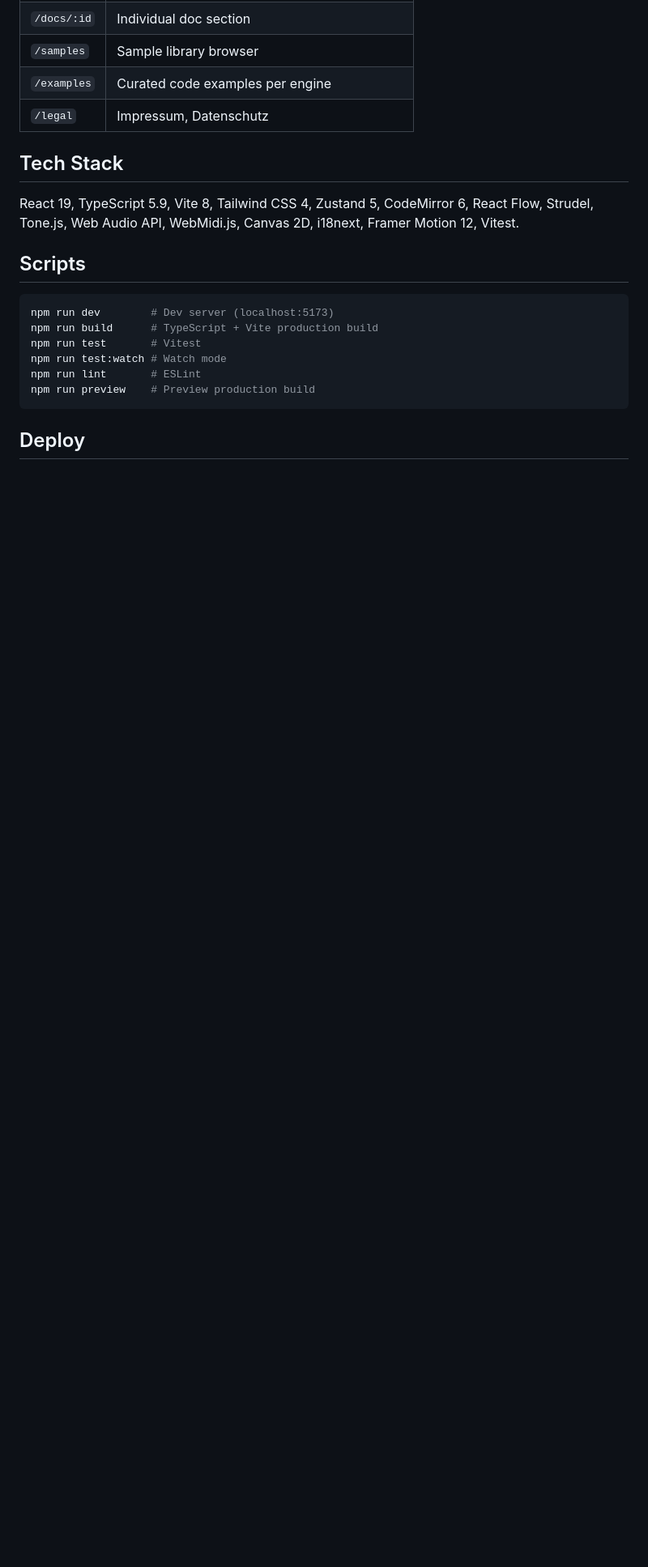
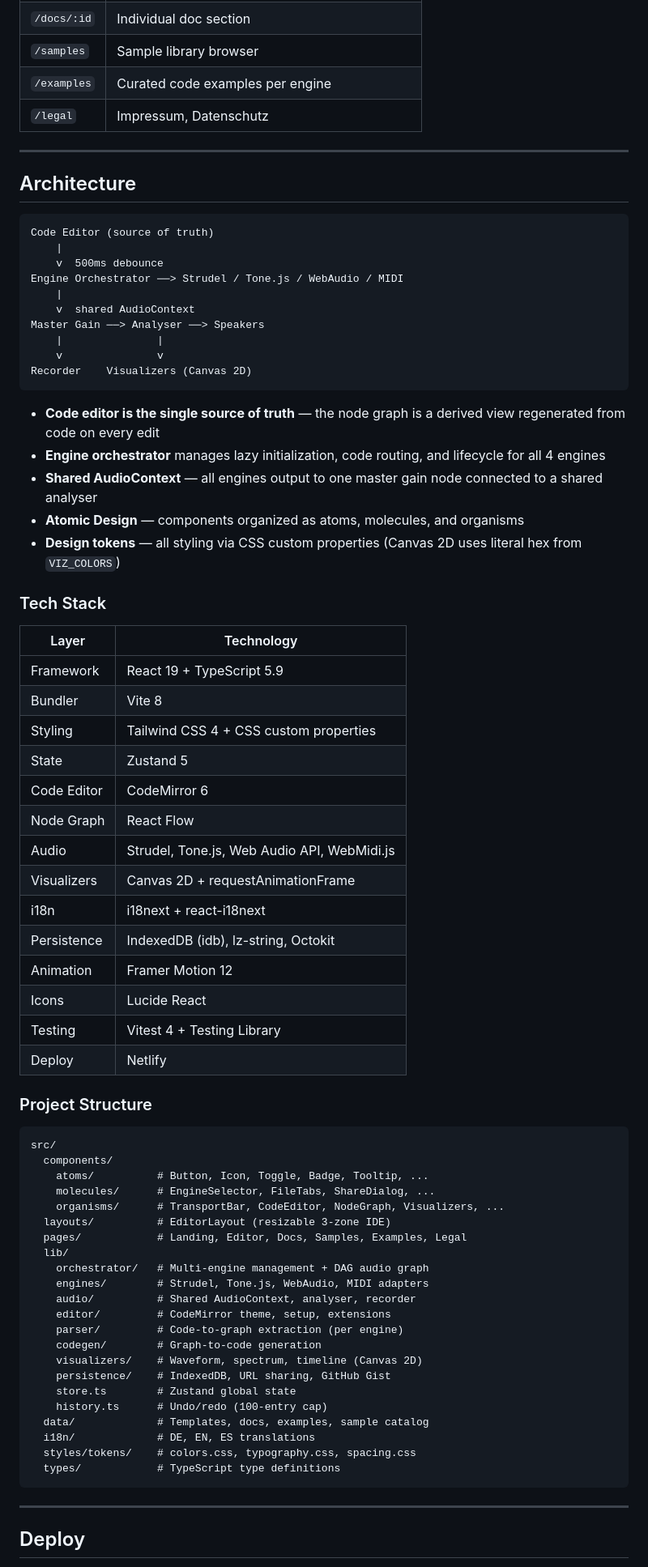
Before and after one commit to arnoldwender/wm-prototyp-live-music-coder, a Markdown page: README.md, the part around one of its changes. Shown at 81% size. GitHub-like rendering; blank space fills up the shorter version.

````diff
--- a/README.md
+++ b/README.md
@@ -42,20 +92,76 @@ Open <http://localhost:5173> — landing page with examples. Click "Start Coding
 | `/examples` | Curated code examples per engine |
 | `/legal` | Impressum, Datenschutz |
 
-## Tech Stack
+---
 
-React 19, TypeScript 5.9, Vite 8, Tailwind CSS 4, Zustand 5, CodeMirror 6, React Flow, Strudel, Tone.js, Web Audio API, WebMidi.js, Canvas 2D, i18next, Framer Motion 12, Vitest.
+## Architecture
 
-## Scripts
+```
+Code Editor (source of truth)
+    |
+    v  500ms debounce
+Engine Orchestrator ──> Strudel / Tone.js / WebAudio / MIDI
+    |
+    v  shared AudioContext
+Master Gain ──> Analyser ──> Speakers
+    |               |
+    v               v
+Recorder    Visualizers (Canvas 2D)
+```
 
-```bash
-npm run dev        # Dev server (localhost:5173)
-npm run build      # TypeScript + Vite production build
-npm run test       # Vitest
-npm run test:watch # Watch mode
-npm run lint       # ESLint
-npm run preview    # Preview production build
+- **Code editor is the single source of truth** — the node graph is a derived view regenerated from code on every edit
+- **Engine orchestrator** manages lazy initialization, code routing, and lifecycle for all 4 engines
+- **Shared AudioContext** — all engines output to one master gain node connected to a shared analyser
+- **Atomic Design** — components organized as atoms, molecules, and organisms
+- **Design tokens** — all styling via CSS custom properties (Canvas 2D uses literal hex from `VIZ_COLORS`)
+
+### Tech Stack
+
+| Layer | Technology |
+|-------|-----------|
+| Framework | React 19 + TypeScript 5.9 |
+| Bundler | Vite 8 |
+| Styling | Tailwind CSS 4 + CSS custom properties |
+| State | Zustand 5 |
+| Code Editor | CodeMirror 6 |
+| Node Graph | React Flow |
+| Audio | Strudel, Tone.js, Web Audio API, WebMidi.js |
+| Visualizers | Canvas 2D + requestAnimationFrame |
+| i18n | i18next + react-i18next |
+| Persistence | IndexedDB (idb), lz-string, Octokit |
+| Animation | Framer Motion 12 |
+| Icons | Lucide React |
+| Testing | Vitest 4 + Testing Library |
+| Deploy | Netlify |
+
+### Project Structure
+
 ```
+src/
+  components/
+    atoms/          # Button, Icon, Toggle, Badge, Tooltip, ...
+    molecules/      # EngineSelector, FileTabs, ShareDialog, ...
+    organisms/      # TransportBar, CodeEditor, NodeGraph, Visualizers, ...
+  layouts/          # EditorLayout (resizable 3-zone IDE)
+  pages/            # Landing, Editor, Docs, Samples, Examples, Legal
+  lib/
+    orchestrator/   # Multi-engine management + DAG audio graph
+    engines/        # Strudel, Tone.js, WebAudio, MIDI adapters
+    audio/          # Shared AudioContext, analyser, recorder
+    editor/         # CodeMirror theme, setup, extensions
+    parser/         # Code-to-graph extraction (per engine)
+    codegen/        # Graph-to-code generation
+    visualizers/    # Waveform, spectrum, timeline (Canvas 2D)
+    persistence/    # IndexedDB, URL sharing, GitHub Gist
+    store.ts        # Zustand global state
+    history.ts      # Undo/redo (100-entry cap)
+  data/             # Templates, docs, examples, sample catalog
+  i18n/             # DE, EN, ES translations
+  styles/tokens/    # colors.css, typography.css, spacing.css
+  types/            # TypeScript type definitions
+```
+
+---
 
 ## Deploy
 
````
Also changed, not shown: other parts of README.md (+88 -31 lines).
